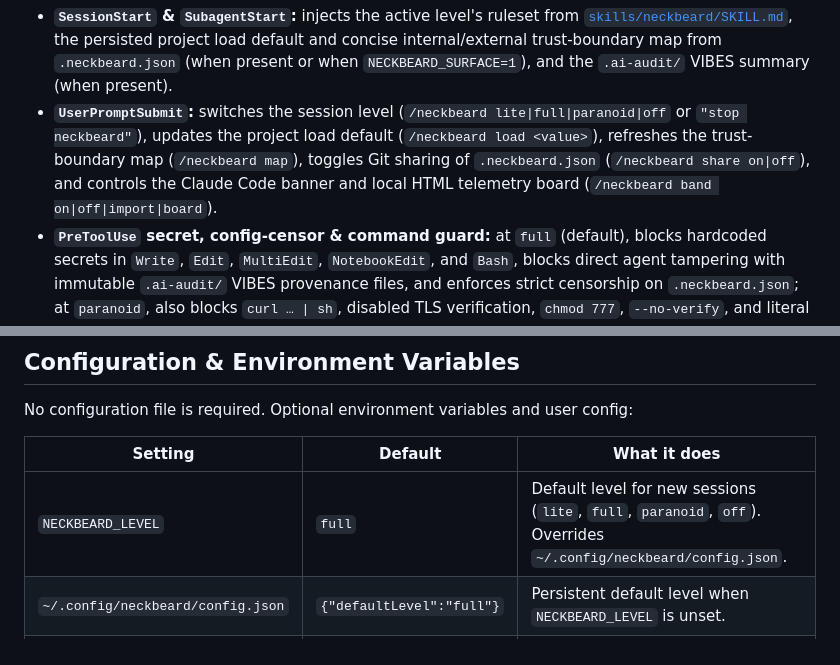
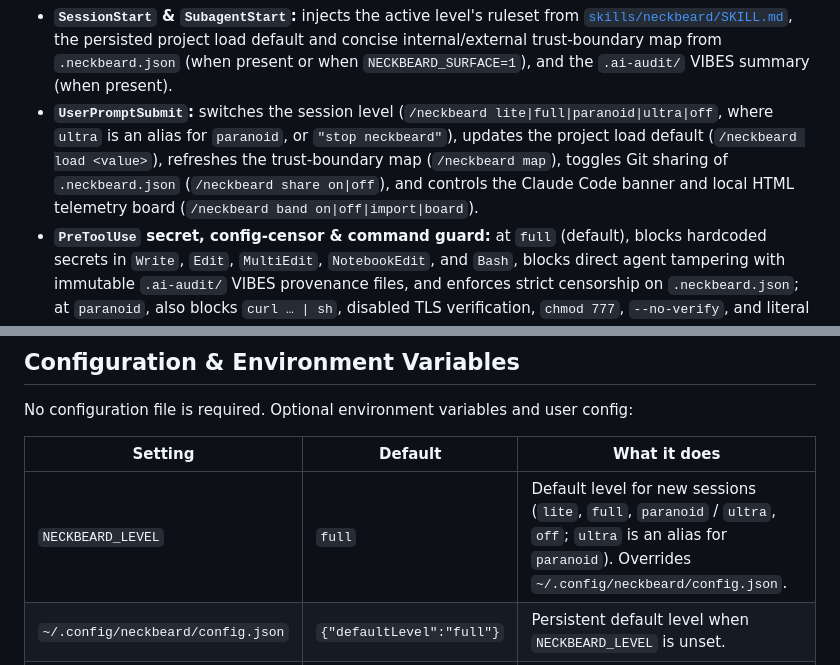
Before and after one commit to openasocket/NeckBeard, a Markdown page: INSTALL.md, 2 parts joined by grey strips. GitHub-like rendering.

```diff
--- a/INSTALL.md
+++ b/INSTALL.md
@@ -24,7 +24,7 @@ Or inside an interactive Claude Code session, as two separate prompts:
 
 Claude Code loads [`.claude-plugin/plugin.json`](.claude-plugin/plugin.json), [`hooks/claude-hooks.json`](hooks/claude-hooks.json), and [`hooks/claude-band.json`](hooks/claude-band.json), which activates:
 - **`SessionStart` & `SubagentStart`:** injects the active level's ruleset from [`skills/neckbeard/SKILL.md`](skills/neckbeard/SKILL.md), the persisted project load default and concise internal/external trust-boundary map from `.neckbeard.json` (when present or when `NECKBEARD_SURFACE=1`), and the `.ai-audit/` VIBES summary (when present).
-- **`UserPromptSubmit`:** switches the session level (`/neckbeard lite|full|paranoid|off` or `"stop neckbeard"`), updates the project load default (`/neckbeard load <value>`), refreshes the trust-boundary map (`/neckbeard map`), toggles Git sharing of `.neckbeard.json` (`/neckbeard share on|off`), and controls the Claude Code banner and local HTML telemetry board (`/neckbeard band on|off|import|board`).
+- **`UserPromptSubmit`:** switches the session level (`/neckbeard lite|full|paranoid|ultra|off`, where `ultra` is an alias for `paranoid`, or `"stop neckbeard"`), updates the project load default (`/neckbeard load <value>`), refreshes the trust-boundary map (`/neckbeard map`), toggles Git sharing of `.neckbeard.json` (`/neckbeard share on|off`), and controls the Claude Code banner and local HTML telemetry board (`/neckbeard band on|off|import|board`).
 - **`PreToolUse` secret, config-censor & command guard:** at `full` (default), blocks hardcoded secrets in `Write`, `Edit`, `MultiEdit`, `NotebookEdit`, and `Bash`, blocks direct agent tampering with immutable `.ai-audit/` VIBES provenance files, and enforces strict censorship on `.neckbeard.json`; at `paranoid`, also blocks `curl … | sh`, disabled TLS verification, `chmod 777`, `--no-verify`, and literal credentials.
 - **Claude Code `AbovePrompt` HUD (`hooks/claude-band.json`):** displays live session cost, tokens, turn time, definition reuse %, refactor line delta, open callers, `PreToolUse` guard blocks, security issues found/fixed, and VIBES PRISM risk score, and writes the local NeckBeard Security & Engineering Command Center to `~/.config/neckbeard/telemetry/dashboard.html`.
 
@@ -103,7 +103,7 @@ No configuration file is required. Optional environment variables and user confi
 
 | Setting | Default | What it does |
 |---|---|---|
-| `NECKBEARD_LEVEL` | `full` | Default level for new sessions (`lite`, `full`, `paranoid`, `off`). Overrides `~/.config/neckbeard/config.json`. |
+| `NECKBEARD_LEVEL` | `full` | Default level for new sessions (`lite`, `full`, `paranoid` / `ultra`, `off`; `ultra` is an alias for `paranoid`). Overrides `~/.config/neckbeard/config.json`. |
 | `~/.config/neckbeard/config.json` | `{"defaultLevel":"full"}` | Persistent default level when `NECKBEARD_LEVEL` is unset. |
 | `NECKBEARD_SURFACE=1` | `0` (off) | Opts into the regex attack-surface file map on `SessionStart`. |
 | `NECKBEARD_SUBAGENTS=0` | `1` (on) | Disables injecting the ruleset into subagents on `SubagentStart`. |
```
Also changed, not shown: README.md (+2 -2 lines), skills/neckbeard-audit/SKILL.md (+9 -7 lines), assets/gates.png, assets/hero.png, assets/seal.png, 9 other files.
